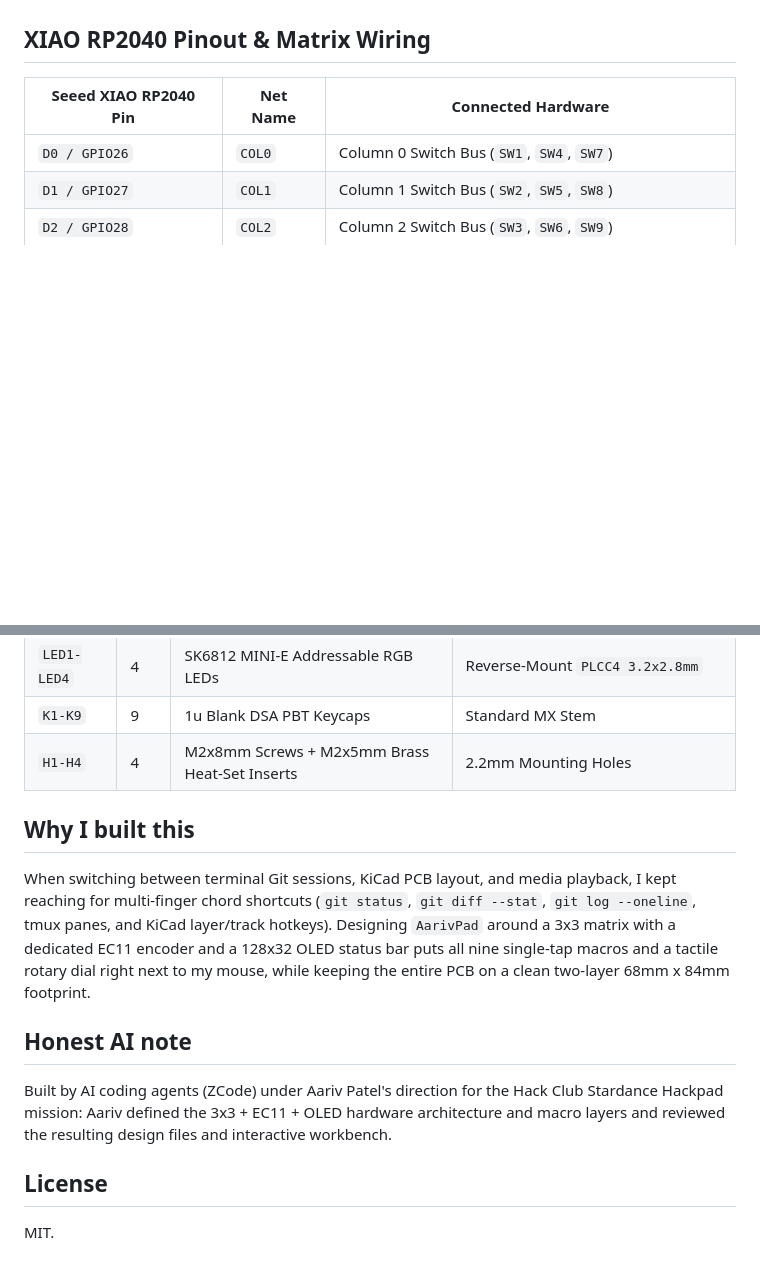
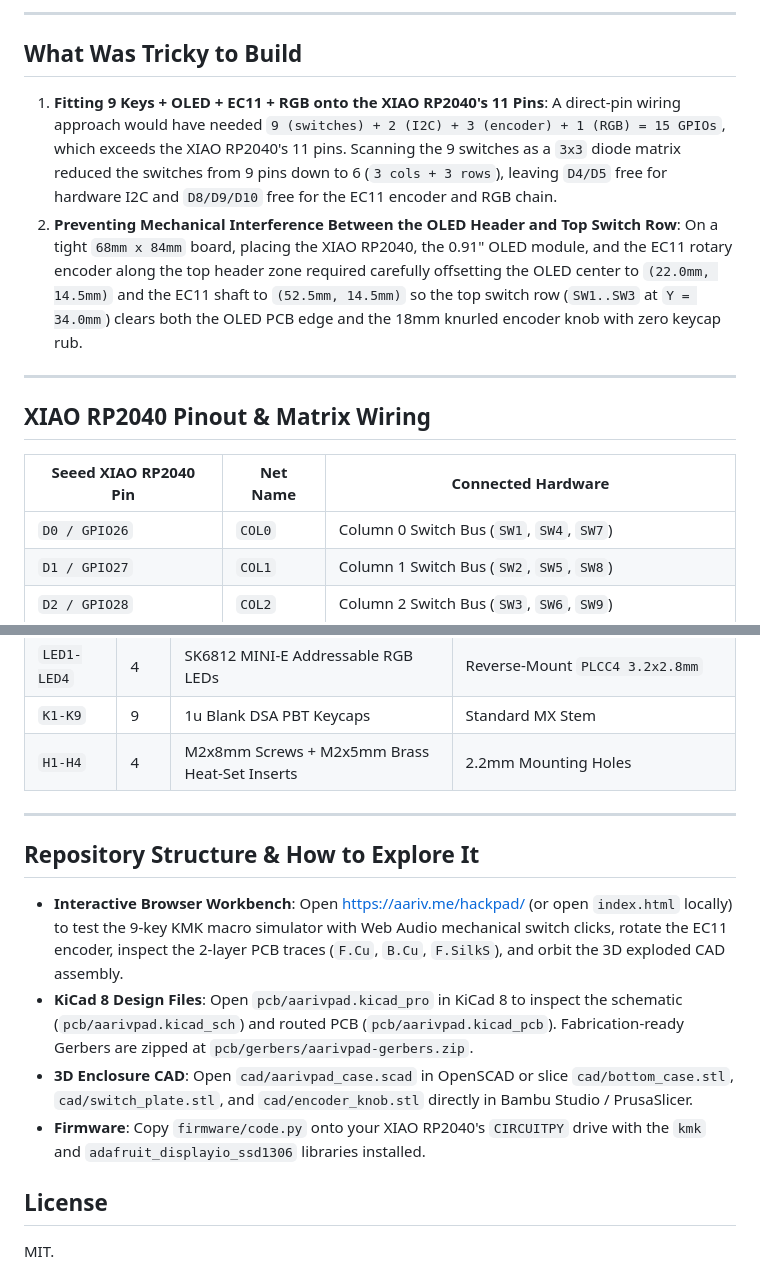
Before and after one commit to draarivpatel-ui/hackpad, a Markdown page: README.md, 2 parts joined by grey strips. Drawn GitHub-style; blank space fills up the shorter version.

```diff
--- a/README.md
+++ b/README.md
@@ -17,3 +43,13 @@ Live Interactive Workbench & 3D Hardware Inspector: https://aariv.me/hackpad/
+---
+
+## What Was Tricky to Build
+
+1. **Fitting 9 Keys + OLED + EC11 + RGB onto the XIAO RP2040's 11 Pins**:
+   A direct-pin wiring approach would have needed `9 (switches) + 2 (I2C) + 3 (encoder) + 1 (RGB) = 15 GPIOs`, which exceeds the XIAO RP2040's 11 pins. Scanning the 9 switches as a `3x3` diode matrix reduced the switches from 9 pins down to 6 (`3 cols + 3 rows`), leaving `D4/D5` free for hardware I2C and `D8/D9/D10` free for the EC11 encoder and RGB chain.
+2. **Preventing Mechanical Interference Between the OLED Header and Top Switch Row**:
+   On a tight `68mm x 84mm` board, placing the XIAO RP2040, the 0.91" OLED module, and the EC11 rotary encoder along the top header zone required carefully offsetting the OLED center to `(22.0mm, 14.5mm)` and the EC11 shaft to `(52.5mm, 14.5mm)` so the top switch row (`SW1..SW3` at `Y = 34.0mm`) clears both the OLED PCB edge and the 18mm knurled encoder knob with zero keycap rub.
+
+---
 
 ## XIAO RP2040 Pinout & Matrix Wiring
 
@@ -45,13 +83,14 @@ Live Interactive Workbench & 3D Hardware Inspector: https://aariv.me/hackpad/
 | `K1-K9` | 9 | 1u Blank DSA PBT Keycaps | Standard MX Stem |
 | `H1-H4` | 4 | M2x8mm Screws + M2x5mm Brass Heat-Set Inserts | 2.2mm Mounting Holes |
 
-## Why I built this
+---
 
-When switching between terminal Git sessions, KiCad PCB layout, and media playback, I kept reaching for multi-finger chord shortcuts (`git status`, `git diff --stat`, `git log --oneline`, tmux panes, and KiCad layer/track hotkeys). Designing `AarivPad` around a 3x3 matrix with a dedicated EC11 encoder and a 128x32 OLED status bar puts all nine single-tap macros and a tactile rotary dial right next to my mouse, while keeping the entire PCB on a clean two-layer 68mm x 84mm footprint.
+## Repository Structure & How to Explore It
 
-## Honest AI note
-
-Built by AI coding agents (ZCode) under Aariv Patel's direction for the Hack Club Stardance Hackpad mission: Aariv defined the 3x3 + EC11 + OLED hardware architecture and macro layers and reviewed the resulting design files and interactive workbench.
+- **Interactive Browser Workbench**: Open [https://aariv.me/hackpad/](https://aariv.me/hackpad/) (or open `index.html` locally) to test the 9-key KMK macro simulator with Web Audio mechanical switch clicks, rotate the EC11 encoder, inspect the 2-layer PCB traces (`F.Cu`, `B.Cu`, `F.SilkS`), and orbit the 3D exploded CAD assembly.
+- **KiCad 8 Design Files**: Open `pcb/aarivpad.kicad_pro` in KiCad 8 to inspect the schematic (`pcb/aarivpad.kicad_sch`) and routed PCB (`pcb/aarivpad.kicad_pcb`). Fabrication-ready Gerbers are zipped at `pcb/gerbers/aarivpad-gerbers.zip`.
+- **3D Enclosure CAD**: Open `cad/aarivpad_case.scad` in OpenSCAD or slice `cad/bottom_case.stl`, `cad/switch_plate.stl`, and `cad/encoder_knob.stl` directly in Bambu Studio / PrusaSlicer.
+- **Firmware**: Copy `firmware/code.py` onto your XIAO RP2040's `CIRCUITPY` drive with the `kmk` and `adafruit_displayio_ssd1306` libraries installed.
 
 ## License
 
```
Also changed, not shown: other parts of README.md (+38 -10 lines).
